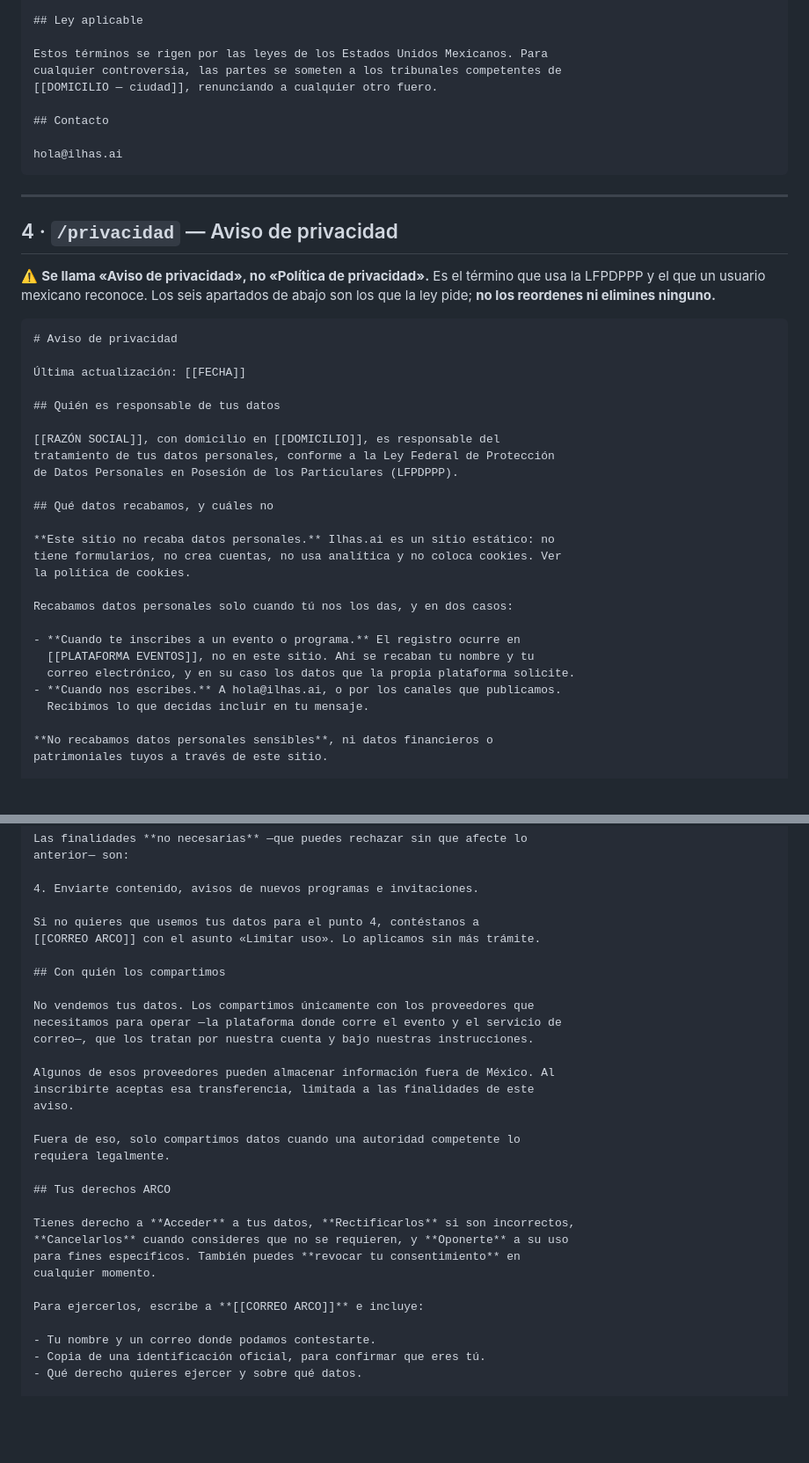
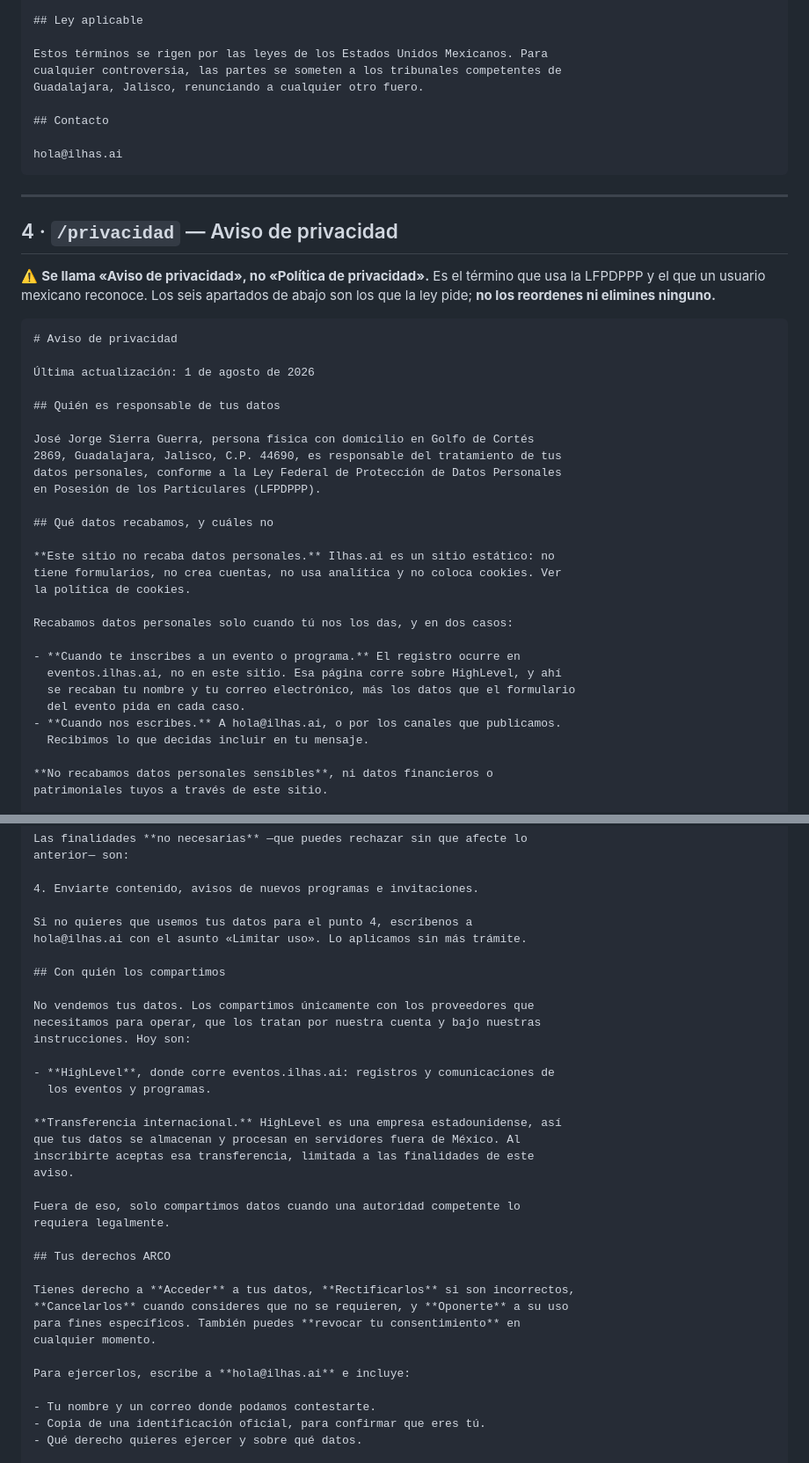
Before and after one commit to jorgesierrai/ilhas-landing, a Markdown page: prompts/iteracion-17-legales.md, 2 parts joined by grey strips. Shown at 88% size. Rendered like a GitHub page; blank space fills up the shorter version.

````diff
--- a/prompts/iteracion-17-legales.md
+++ b/prompts/iteracion-17-legales.md
@@ -190,7 +204,7 @@ mismo.
 
 Estos términos se rigen por las leyes de los Estados Unidos Mexicanos. Para
 cualquier controversia, las partes se someten a los tribunales competentes de
-[[DOMICILIO — ciudad]], renunciando a cualquier otro fuero.
+Guadalajara, Jalisco, renunciando a cualquier otro fuero.
 
 ## Contacto
 
@@ -209,13 +223,14 @@ ninguno.**
 ```
 # Aviso de privacidad
 
-Última actualización: [[FECHA]]
+Última actualización: 1 de agosto de 2026
 
 ## Quién es responsable de tus datos
 
-[[RAZÓN SOCIAL]], con domicilio en [[DOMICILIO]], es responsable del
-tratamiento de tus datos personales, conforme a la Ley Federal de Protección
-de Datos Personales en Posesión de los Particulares (LFPDPPP).
+José Jorge Sierra Guerra, persona física con domicilio en Golfo de Cortés
+2869, Guadalajara, Jalisco, C.P. 44690, es responsable del tratamiento de tus
+datos personales, conforme a la Ley Federal de Protección de Datos Personales
+en Posesión de los Particulares (LFPDPPP).
 
 ## Qué datos recabamos, y cuáles no
 
@@ -226,8 +241,9 @@ la política de cookies.
 Recabamos datos personales solo cuando tú nos los das, y en dos casos:
 
 - **Cuando te inscribes a un evento o programa.** El registro ocurre en
-  [[PLATAFORMA EVENTOS]], no en este sitio. Ahí se recaban tu nombre y tu
-  correo electrónico, y en su caso los datos que la propia plataforma solicite.
+  eventos.ilhas.ai, no en este sitio. Esa página corre sobre HighLevel, y ahí
+  se recaban tu nombre y tu correo electrónico, más los datos que el formulario
+  del evento pida en cada caso.
 - **Cuando nos escribes.** A hola@ilhas.ai, o por los canales que publicamos.
   Recibimos lo que decidas incluir en tu mensaje.
 
@@ -248,16 +264,20 @@ anterior— son:
 
 4. Enviarte contenido, avisos de nuevos programas e invitaciones.
 
-Si no quieres que usemos tus datos para el punto 4, contéstanos a
-[[CORREO ARCO]] con el asunto «Limitar uso». Lo aplicamos sin más trámite.
+Si no quieres que usemos tus datos para el punto 4, escríbenos a
+hola@ilhas.ai con el asunto «Limitar uso». Lo aplicamos sin más trámite.
 
 ## Con quién los compartimos
 
 No vendemos tus datos. Los compartimos únicamente con los proveedores que
-necesitamos para operar —la plataforma donde corre el evento y el servicio de
-correo—, que los tratan por nuestra cuenta y bajo nuestras instrucciones.
+necesitamos para operar, que los tratan por nuestra cuenta y bajo nuestras
+instrucciones. Hoy son:
 
-Algunos de esos proveedores pueden almacenar información fuera de México. Al
+- **HighLevel**, donde corre eventos.ilhas.ai: registros y comunicaciones de
+  los eventos y programas.
+
+**Transferencia internacional.** HighLevel es una empresa estadounidense, así
+que tus datos se almacenan y procesan en servidores fuera de México. Al
 inscribirte aceptas esa transferencia, limitada a las finalidades de este
 aviso.
 
@@ -271,7 +291,7 @@ Tienes derecho a **Acceder** a tus datos, **Rectificarlos** si son incorrectos,
 para fines específicos. También puedes **revocar tu consentimiento** en
 cualquier momento.
 
-Para ejercerlos, escribe a **[[CORREO ARCO]]** e incluye:
+Para ejercerlos, escribe a **hola@ilhas.ai** e incluye:
 
 - Tu nombre y un correo donde podamos contestarte.
 - Copia de una identificación oficial, para confirmar que eres tú.
````
Also changed, not shown: other parts of prompts/iteracion-17-legales.md (+63 -29 lines).
